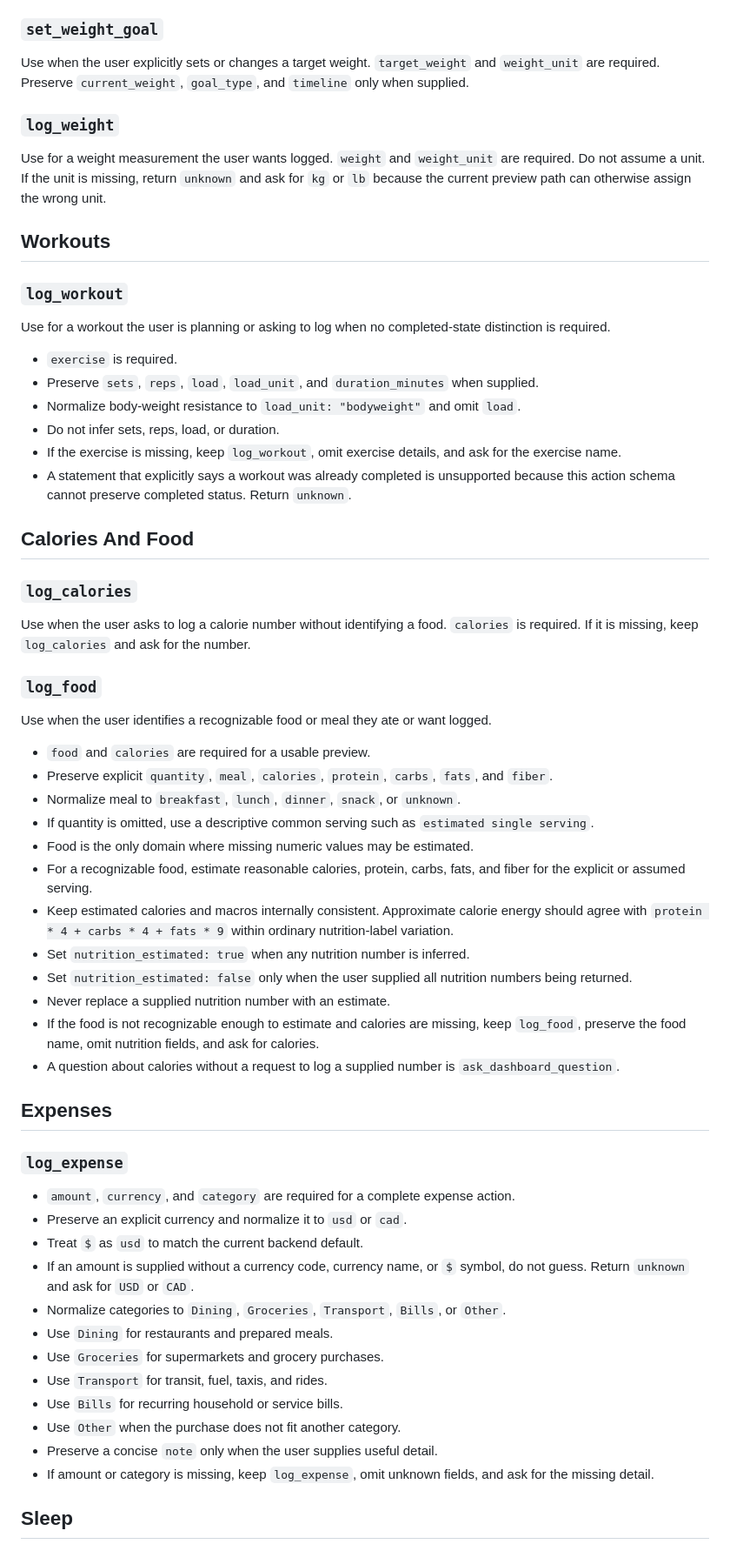
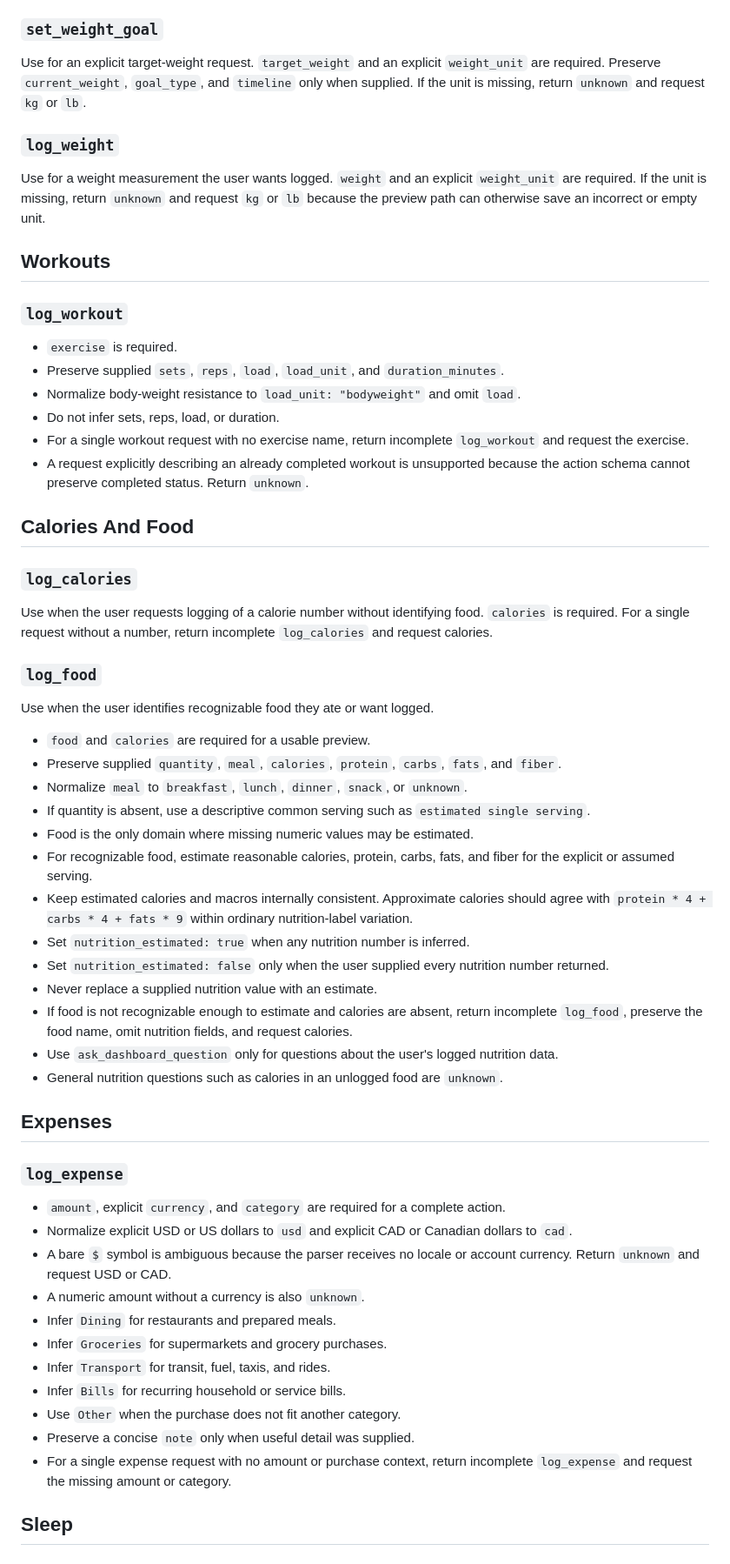
Before and after one commit to Jett-Lu/speaklio, a Markdown page: local_ai/docs/scope.md, the part around one of its changes. Shown at 87% size. GitHub-like rendering.

```diff
--- a/local_ai/docs/scope.md
+++ b/local_ai/docs/scope.md
@@ -102,64 +104,62 @@ Normalize an explicit goal to one of `lose_weight`, `gain_weight`, `maintain_wei
 
 ### `set_weight_goal`
 
-Use when the user explicitly sets or changes a target weight. `target_weight` and `weight_unit` are required. Preserve `current_weight`, `goal_type`, and `timeline` only when supplied.
+Use for an explicit target-weight request. `target_weight` and an explicit `weight_unit` are required. Preserve `current_weight`, `goal_type`, and `timeline` only when supplied. If the unit is missing, return `unknown` and request `kg` or `lb`.
 
 ### `log_weight`
 
-Use for a weight measurement the user wants logged. `weight` and `weight_unit` are required. Do not assume a unit. If the unit is missing, return `unknown` and ask for `kg` or `lb` because the current preview path can otherwise assign the wrong unit.
+Use for a weight measurement the user wants logged. `weight` and an explicit `weight_unit` are required. If the unit is missing, return `unknown` and request `kg` or `lb` because the preview path can otherwise save an incorrect or empty unit.
 
 ## Workouts
 
 ### `log_workout`
 
-Use for a workout the user is planning or asking to log when no completed-state distinction is required.
-
 - `exercise` is required.
-- Preserve `sets`, `reps`, `load`, `load_unit`, and `duration_minutes` when supplied.
+- Preserve supplied `sets`, `reps`, `load`, `load_unit`, and `duration_minutes`.
 - Normalize body-weight resistance to `load_unit: "bodyweight"` and omit `load`.
 - Do not infer sets, reps, load, or duration.
-- If the exercise is missing, keep `log_workout`, omit exercise details, and ask for the exercise name.
-- A statement that explicitly says a workout was already completed is unsupported because this action schema cannot preserve completed status. Return `unknown`.
+- For a single workout request with no exercise name, return incomplete `log_workout` and request the exercise.
+- A request explicitly describing an already completed workout is unsupported because the action schema cannot preserve completed status. Return `unknown`.
 
 ## Calories And Food
 
 ### `log_calories`
 
-Use when the user asks to log a calorie number without identifying a food. `calories` is required. If it is missing, keep `log_calories` and ask for the number.
+Use when the user requests logging of a calorie number without identifying food. `calories` is required. For a single request without a number, return incomplete `log_calories` and request calories.
 
 ### `log_food`
 
-Use when the user identifies a recognizable food or meal they ate or want logged.
+Use when the user identifies recognizable food they ate or want logged.
 
 - `food` and `calories` are required for a usable preview.
-- Preserve explicit `quantity`, `meal`, `calories`, `protein`, `carbs`, `fats`, and `fiber`.
-- Normalize meal to `breakfast`, `lunch`, `dinner`, `snack`, or `unknown`.
-- If quantity is omitted, use a descriptive common serving such as `estimated single serving`.
+- Preserve supplied `quantity`, `meal`, `calories`, `protein`, `carbs`, `fats`, and `fiber`.
+- Normalize `meal` to `breakfast`, `lunch`, `dinner`, `snack`, or `unknown`.
+- If quantity is absent, use a descriptive common serving such as `estimated single serving`.
 - Food is the only domain where missing numeric values may be estimated.
-- For a recognizable food, estimate reasonable calories, protein, carbs, fats, and fiber for the explicit or assumed serving.
-- Keep estimated calories and macros internally consistent. Approximate calorie energy should agree with `protein * 4 + carbs * 4 + fats * 9` within ordinary nutrition-label variation.
+- For recognizable food, estimate reasonable calories, protein, carbs, fats, and fiber for the explicit or assumed serving.
+- Keep estimated calories and macros internally consistent. Approximate calories should agree with `protein * 4 + carbs * 4 + fats * 9` within ordinary nutrition-label variation.
 - Set `nutrition_estimated: true` when any nutrition number is inferred.
-- Set `nutrition_estimated: false` only when the user supplied all nutrition numbers being returned.
-- Never replace a supplied nutrition number with an estimate.
-- If the food is not recognizable enough to estimate and calories are missing, keep `log_food`, preserve the food name, omit nutrition fields, and ask for calories.
-- A question about calories without a request to log a supplied number is `ask_dashboard_question`.
+- Set `nutrition_estimated: false` only when the user supplied every nutrition number returned.
+- Never replace a supplied nutrition value with an estimate.
+- If food is not recognizable enough to estimate and calories are absent, return incomplete `log_food`, preserve the food name, omit nutrition fields, and request calories.
+- Use `ask_dashboard_question` only for questions about the user's logged nutrition data.
+- General nutrition questions such as calories in an unlogged food are `unknown`.
 
 ## Expenses
 
 ### `log_expense`
 
-- `amount`, `currency`, and `category` are required for a complete expense action.
-- Preserve an explicit currency and normalize it to `usd` or `cad`.
-- Treat `$` as `usd` to match the current backend default.
-- If an amount is supplied without a currency code, currency name, or `$` symbol, do not guess. Return `unknown` and ask for `USD` or `CAD`.
-- Normalize categories to `Dining`, `Groceries`, `Transport`, `Bills`, or `Other`.
-- Use `Dining` for restaurants and prepared meals.
-- Use `Groceries` for supermarkets and grocery purchases.
-- Use `Transport` for transit, fuel, taxis, and rides.
-- Use `Bills` for recurring household or service bills.
+- `amount`, explicit `currency`, and `category` are required for a complete action.
+- Normalize explicit USD or US dollars to `usd` and explicit CAD or Canadian dollars to `cad`.
+- A bare `$` symbol is ambiguous because the parser receives no locale or account currency. Return `unknown` and request USD or CAD.
+- A numeric amount without a currency is also `unknown`.
+- Infer `Dining` for restaurants and prepared meals.
+- Infer `Groceries` for supermarkets and grocery purchases.
+- Infer `Transport` for transit, fuel, taxis, and rides.
+- Infer `Bills` for recurring household or service bills.
 - Use `Other` when the purchase does not fit another category.
-- Preserve a concise `note` only when the user supplies useful detail.
-- If amount or category is missing, keep `log_expense`, omit unknown fields, and ask for the missing detail.
+- Preserve a concise `note` only when useful detail was supplied.
+- For a single expense request with no amount or purchase context, return incomplete `log_expense` and request the missing amount or category.
 
 ## Sleep
 
```
Also changed, not shown: other parts of local_ai/docs/scope.md (+83 -111 lines).
